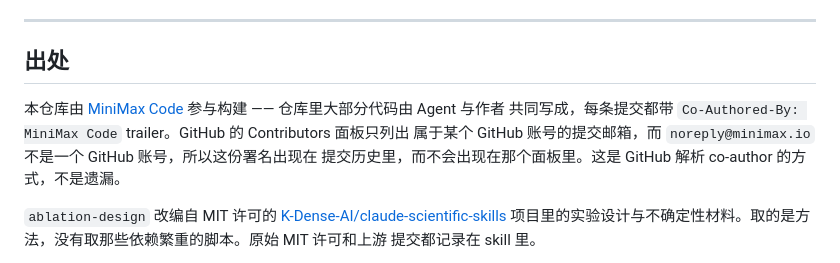
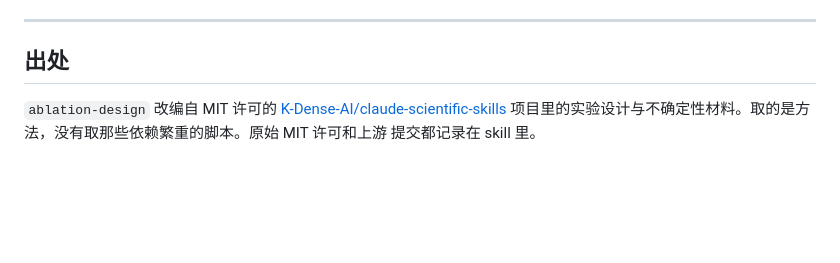
Before and after one commit to Timothy-kira/kaggle-agent, a Markdown page: README.zh-CN.md, the part around the change. Drawn GitHub-style; blank space fills up the shorter version.

```diff
--- a/README.zh-CN.md
+++ b/README.zh-CN.md
@@ -198,11 +198,6 @@ tools/                        强制层
 
 ## 出处
 
-本仓库由 [MiniMax Code](https://www.minimaxi.com) 参与构建 —— 仓库里大部分代码由 Agent 与作者
-共同写成，每条提交都带 `Co-Authored-By: MiniMax Code` trailer。GitHub 的 Contributors 面板只列出
-属于某个 GitHub 账号的提交邮箱，而 `noreply@minimax.io` 不是一个 GitHub 账号，所以这份署名出现在
-提交历史里，而不会出现在那个面板里。这是 GitHub 解析 co-author 的方式，不是遗漏。
-
 `ablation-design` 改编自 MIT 许可的
 [K-Dense-AI/claude-scientific-skills](https://github.com/K-Dense-AI/claude-scientific-skills)
 项目里的实验设计与不确定性材料。取的是方法，没有取那些依赖繁重的脚本。原始 MIT 许可和上游
```
Also changed, not shown: README.md (+0 -6 lines).
